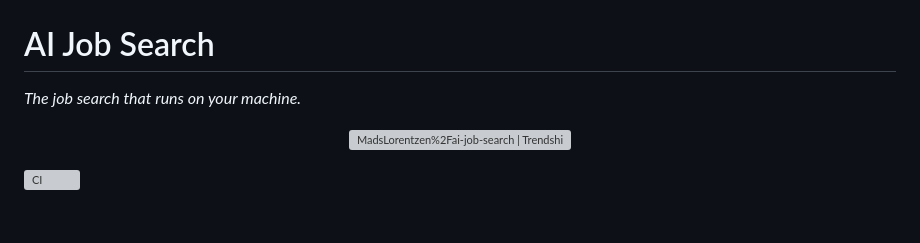
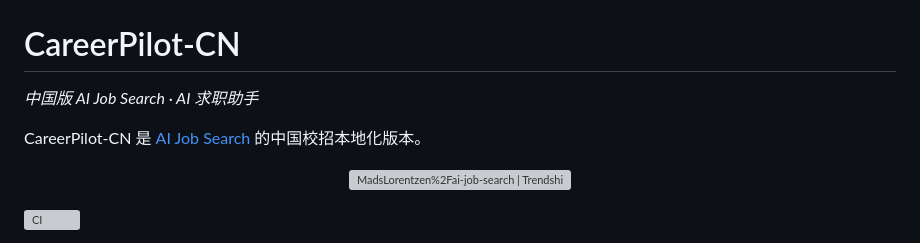
Before and after one commit to 1345815/-AI-JOB-SEARCH, a Markdown page: README.md, the part around the change. GitHub-like rendering; blank space fills up the shorter version; grey boxes are pictures that could not be loaded.

Commit message:
docs: rebrand as CareerPilot-CN

```diff
--- a/README.md
+++ b/README.md
@@ -2,10 +2,10 @@
   <img src="assets/mascot/pip_flight_loop.gif" alt="Pip, the courier bird" width="200">
 </p>
 
-# AI Job Search
+# CareerPilot-CN
+*中国版 AI Job Search · AI 求职助手*
 
-*The job search that runs on your machine.*
-
+CareerPilot-CN 是 [AI Job Search](https://github.com/MadsLorentzen/ai-job-search) 的中国校招本地化版本。
 <p align="center">
   <a href="https://trendshift.io/repositories/43622?utm_source=trendshift-badge&amp;utm_medium=badge&amp;utm_campaign=badge-trendshift-43622" target="_blank" rel="noopener noreferrer"><img src="https://trendshift.io/api/badge/trendshift/repositories/43622/daily" alt="MadsLorentzen%2Fai-job-search | Trendshift" width="250" height="55"/></a>
 </p>
```
